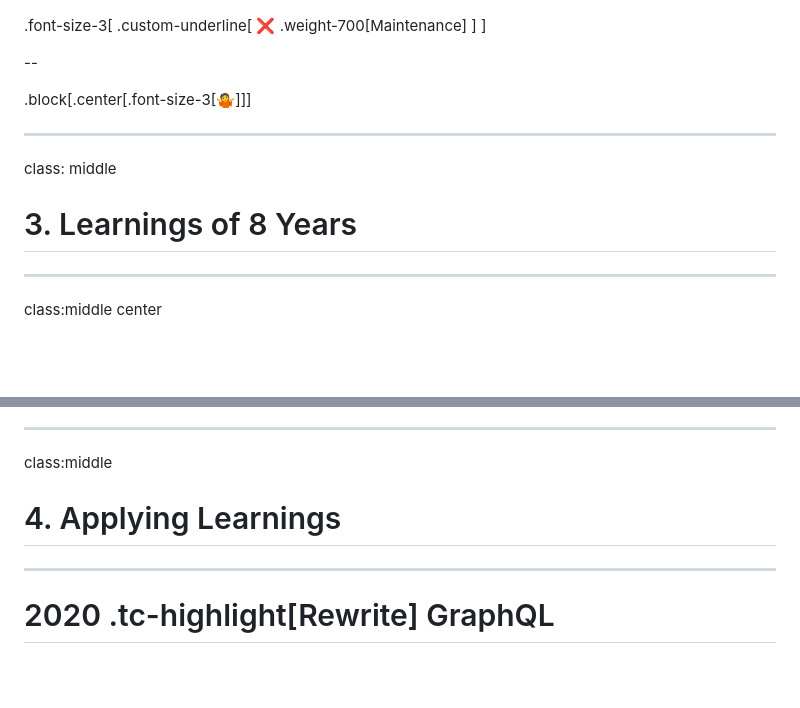
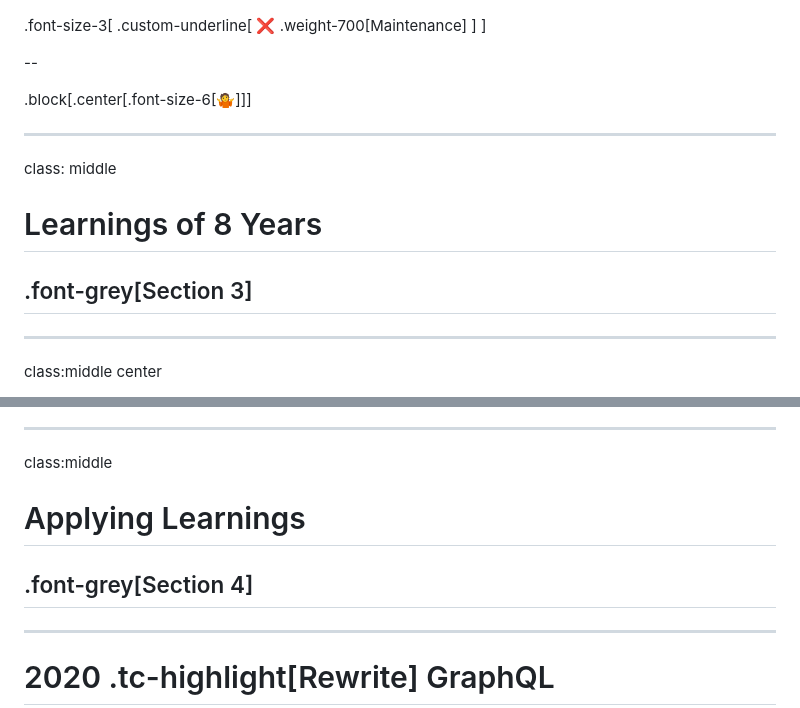
Before and after one commit to tailcallhq/graphql-conf-2024, a Markdown page: slides.md, 2 parts joined by grey strips. GitHub-like rendering; blank space fills up the shorter version.

```diff
--- a/slides.md
+++ b/slides.md
@@ -178,13 +182,15 @@ class: middle center
 
 --
 
-.block[.center[.font-size-3[🤷]]]
+.block[.center[.font-size-6[🤷]]]
 
 ---
 
 class: middle
 
-# 3. Learnings of 8 Years
+# Learnings of 8 Years
+
+## .font-grey[Section 3]
 
 ---
 
@@ -325,7 +331,9 @@ class: middle
 
 class:middle
 
-# 4. Applying Learnings
+# Applying Learnings
+
+## .font-grey[Section 4]
 
 ---
 
```
Also changed, not shown: other parts of slides.md (+20 -8 lines).
